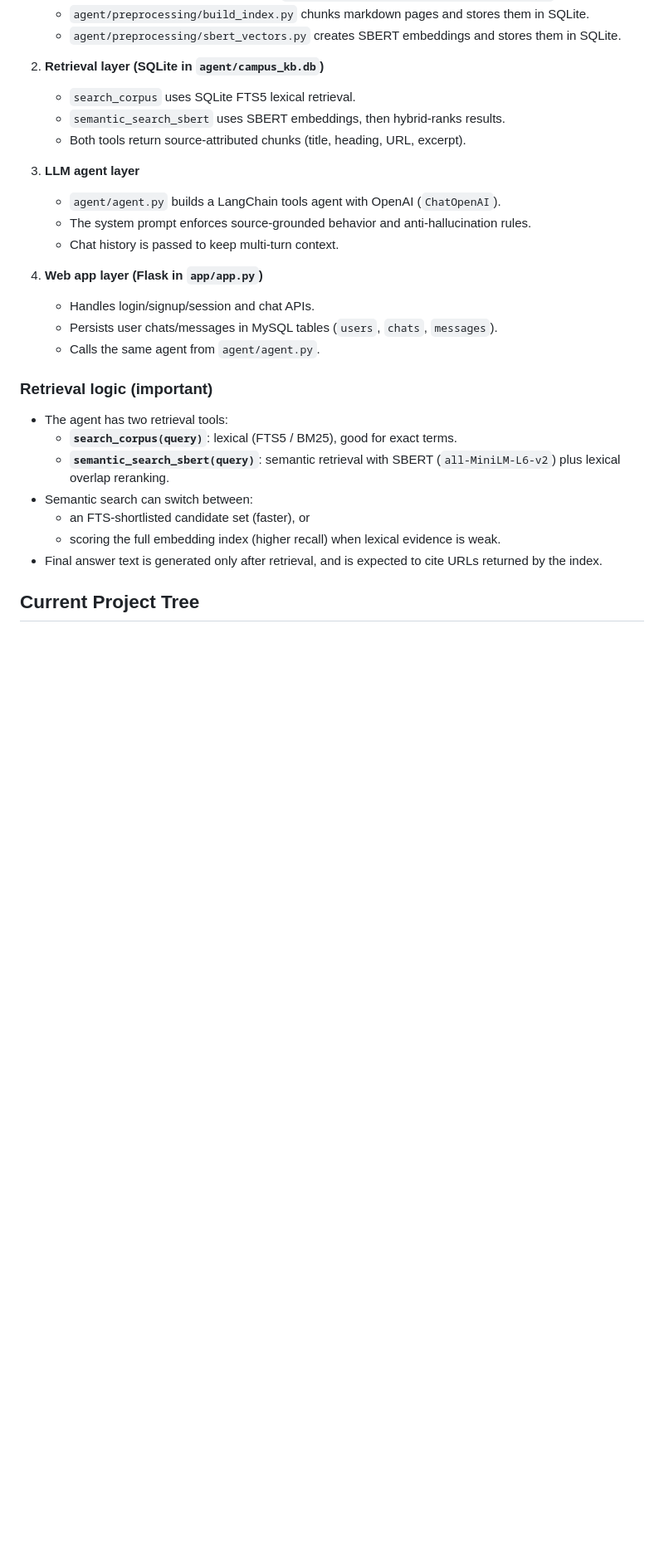
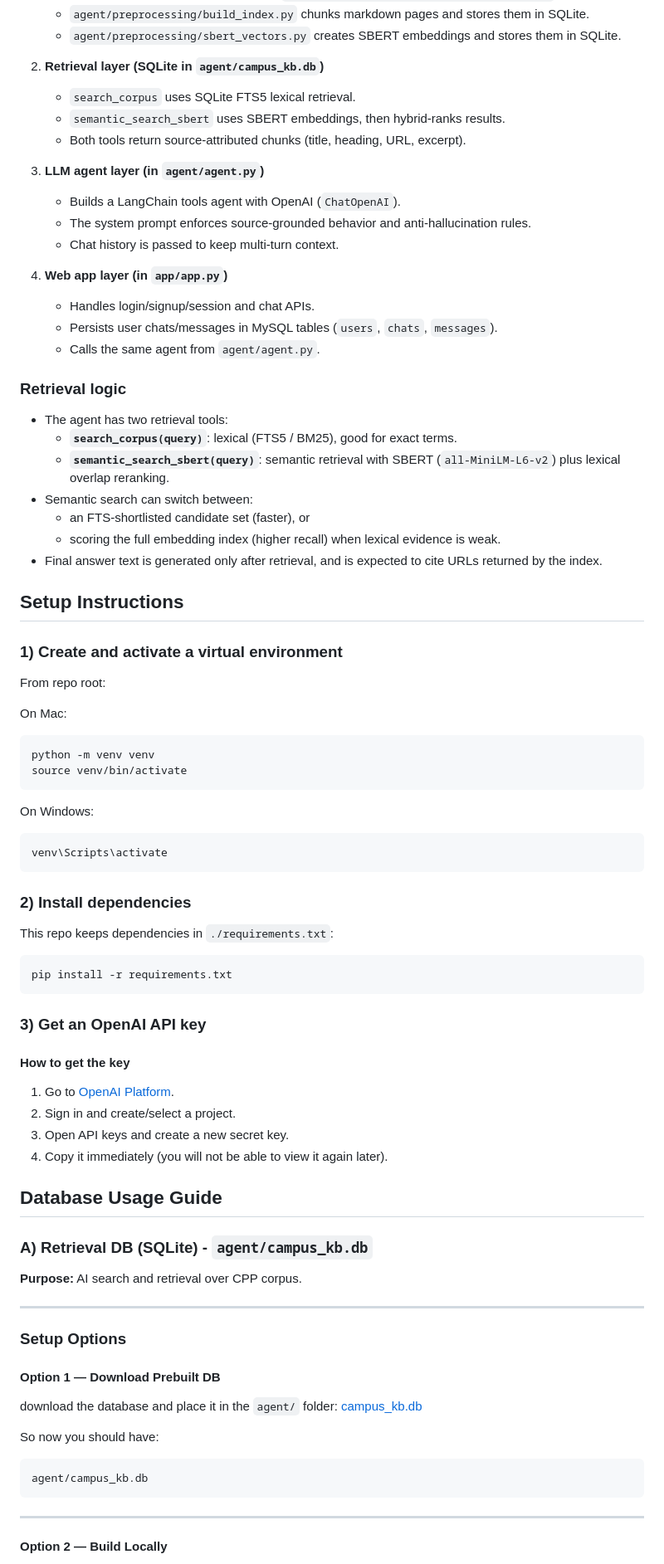
Before and after one commit to MollerMyint/Pinto-Beans2, a Markdown page: README.md, the part around one of its changes. Shown at 83% size. Rendered like a GitHub page; blank space fills up the shorter version.

Commit message:
Revised and updated README

````diff
--- a/README.md
+++ b/README.md
@@ -18,17 +18,17 @@ This project is a Cal Poly Pomona campus knowledge assistant. It answers questio
    - `semantic_search_sbert` uses SBERT embeddings, then hybrid-ranks results.
    - Both tools return source-attributed chunks (title, heading, URL, excerpt).
 
-3. **LLM agent layer**
-   - `agent/agent.py` builds a LangChain tools agent with OpenAI (`ChatOpenAI`).
+3. **LLM agent layer (in `agent/agent.py`)**
+   - Builds a LangChain tools agent with OpenAI (`ChatOpenAI`).
    - The system prompt enforces source-grounded behavior and anti-hallucination rules.
    - Chat history is passed to keep multi-turn context.
 
-4. **Web app layer (Flask in `app/app.py`)**
+4. **Web app layer (in `app/app.py`)**
    - Handles login/signup/session and chat APIs.
    - Persists user chats/messages in MySQL tables (`users`, `chats`, `messages`).
    - Calls the same agent from `agent/agent.py`.
 
-### Retrieval logic (important)
+### Retrieval logic
 
 - The agent has two retrieval tools:
   - **`search_corpus(query)`**: lexical (FTS5 / BM25), good for exact terms.
@@ -38,4 +38,61 @@ This project is a Cal Poly Pomona campus knowledge assistant. It answers questio
   - scoring the full embedding index (higher recall) when lexical evidence is weak.
 - Final answer text is generated only after retrieval, and is expected to cite URLs returned by the index.
 
-## Current Project Tree
+## Setup Instructions
+
+### 1) Create and activate a virtual environment
+
+From repo root:
+
+On Mac:
+
+```bash
+python -m venv venv
+source venv/bin/activate
+```
+
+On Windows:
+
+```bash
+venv\Scripts\activate
+```
+
+### 2) Install dependencies
+
+This repo keeps dependencies in `./requirements.txt`:
+
+```bash
+pip install -r requirements.txt
+```
+
+### 3) Get an OpenAI API key
+
+#### How to get the key
+1. Go to [OpenAI Platform](https://platform.openai.com/).
+2. Sign in and create/select a project.
+3. Open API keys and create a new secret key.
+4. Copy it immediately (you will not be able to view it again later).
+
+## Database Usage Guide
+
+### A) Retrieval DB (SQLite) - `agent/campus_kb.db`
+
+**Purpose:** AI search and retrieval over CPP corpus.
+
+---
+
+### Setup Options
+
+#### Option 1 — Download Prebuilt DB
+
+download the database and place it in the `agent/` folder: [campus_kb.db](https://github.com/MollerMyint/Pinto-Beans2/releases/download/version1.0/campus_kb.db)
+
+So now you should have:
+```text
+agent/campus_kb.db
+```
+
+---
+
+#### Option 2 — Build Locally
+
````
Also changed, not shown: other parts of README.md (+121 -141 lines).
